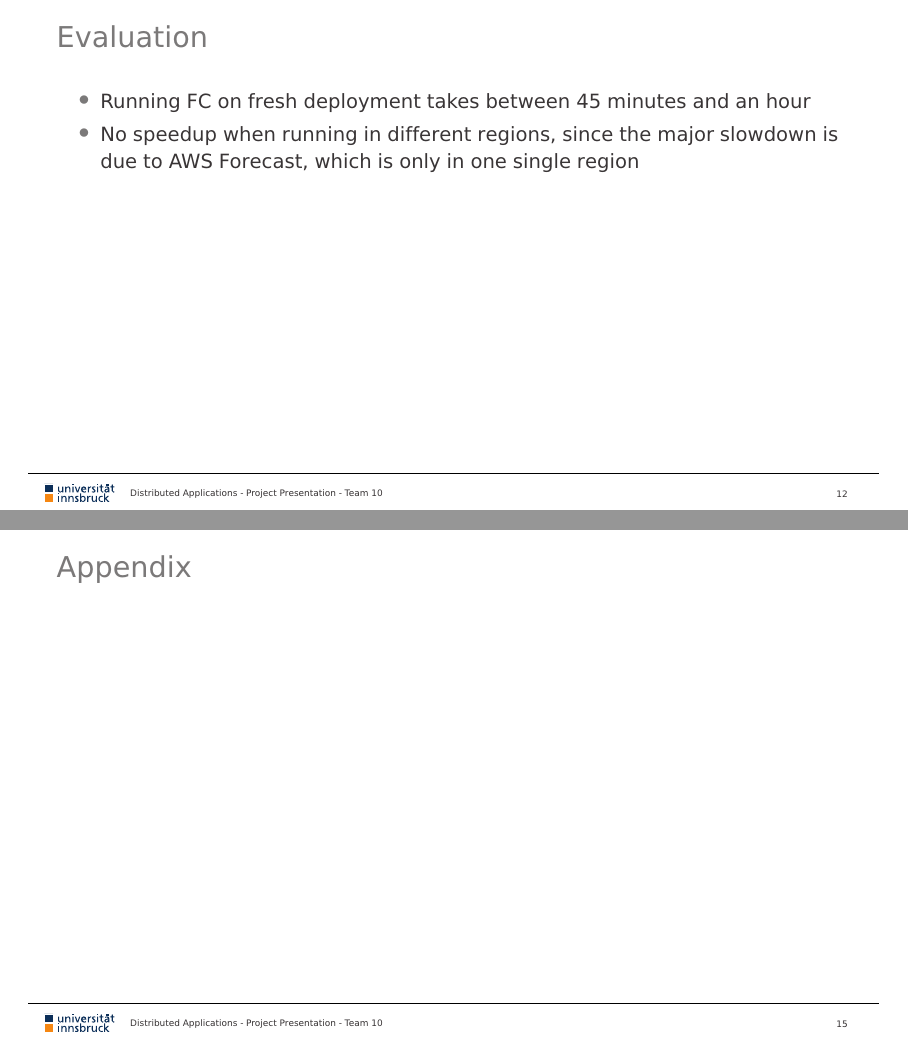
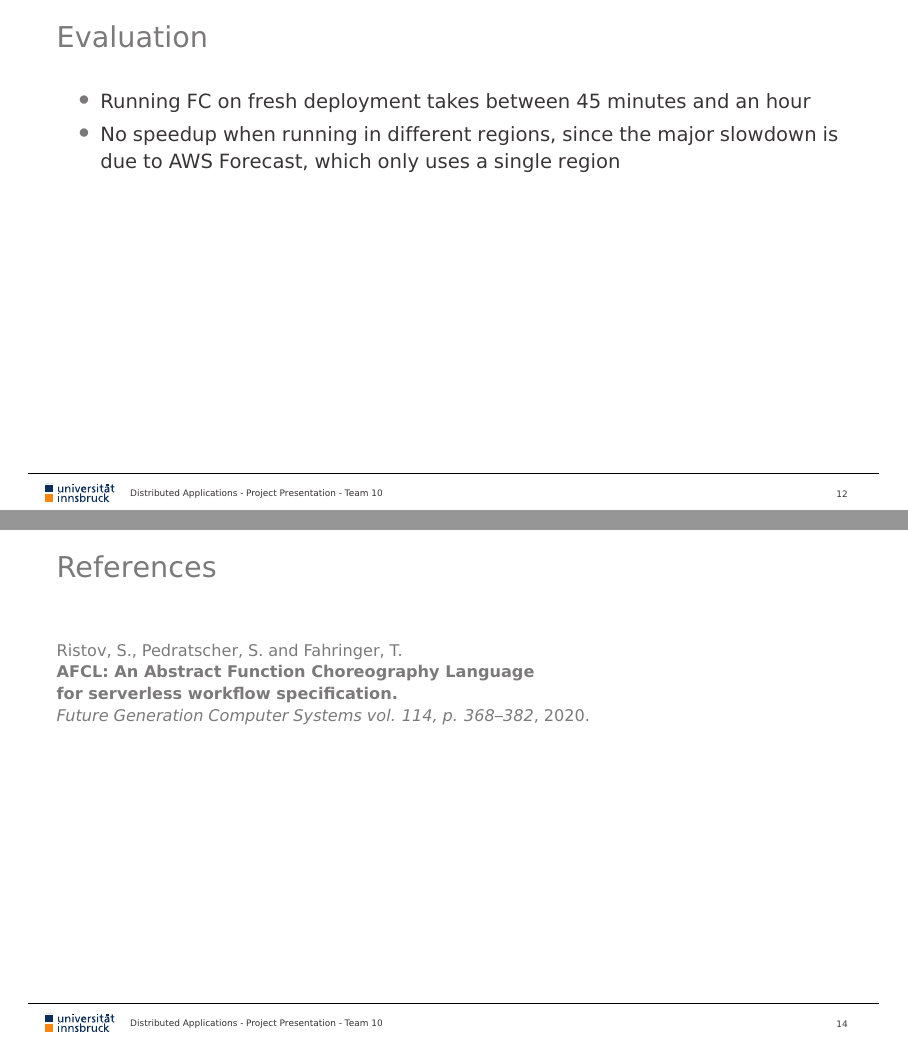
Before and after one commit to reitermarkus/distributed-apps, LaTeX slides (project/tex/presentation.tex): pages 13 and 16 of 16 before the commit and pages 13 and 15 of 15 after it, joined at a grey line. Compiled offline with XeLaTeX.

Commit message:
Refactor slides.

```diff
--- a/project/tex/presentation.tex
+++ b/project/tex/presentation.tex
@@ -238,9 +238,9 @@
 
 \begin{frame}{Evaluation}
   \begin{itemize}
-      \item Running FC on fresh deployment takes between 45 minutes and an hour
-      \item No speedup when running in different regions, since the major slowdown
-            is due to AWS Forecast, which is only in one single region
+    \item Running FC on fresh deployment takes between 45 minutes and an hour
+    \item No speedup when running in different regions, since the major slowdown
+          is due to AWS Forecast, which only uses a single region
   \end{itemize}
 \end{frame}
 
@@ -262,28 +262,22 @@
 %%\appendix
 \begingroup
 
-{\footnotesize
-\begin{frame}
-  \frametitle{References}
+\begin{frame}{References}
+  {\footnotesize
+
   \begin{minipage}[t]{1\textwidth}
-    % \begin{thebibliography}{9}
-    %   \bibliofont
-    %
-    %   \bibitem{afcl}
-    %     Ristov, S., Pedratscher, S. and Fahringer, T.
-    %     \textbf{AFCL: An Abstract Function Choreography Language for serverless workflow specification.}
-    %     \textit{Future Generation Computer Systems vol. 114, p. 368--382}, 2020.
-    % \end{thebibliography}
+    Ristov, S., Pedratscher, S. and Fahringer, T. \\
+    \textbf{AFCL: An Abstract Function Choreography Language \\ for serverless workflow specification.} \\
+    \textit{Future Generation Computer Systems vol. 114, p. 368--382}, 2020.
     \vspace{1cm}
   \end{minipage}
+  }
 \end{frame}
-}
+
 
 %% Additional slides
-\begin{frame}
-    \frametitle{Appendix}
-
-\end{frame}
+%\begin{frame}{Appendix}
+%\end{frame}
 \endgroup
 
 \end{document}
```
